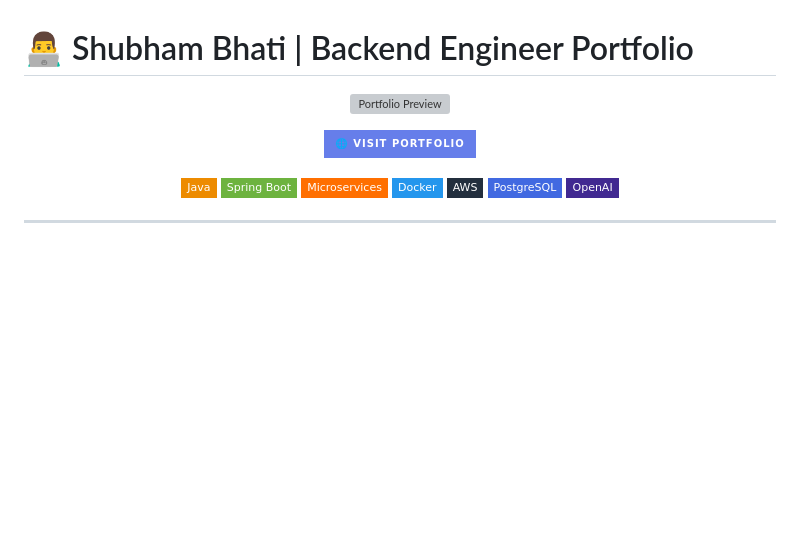
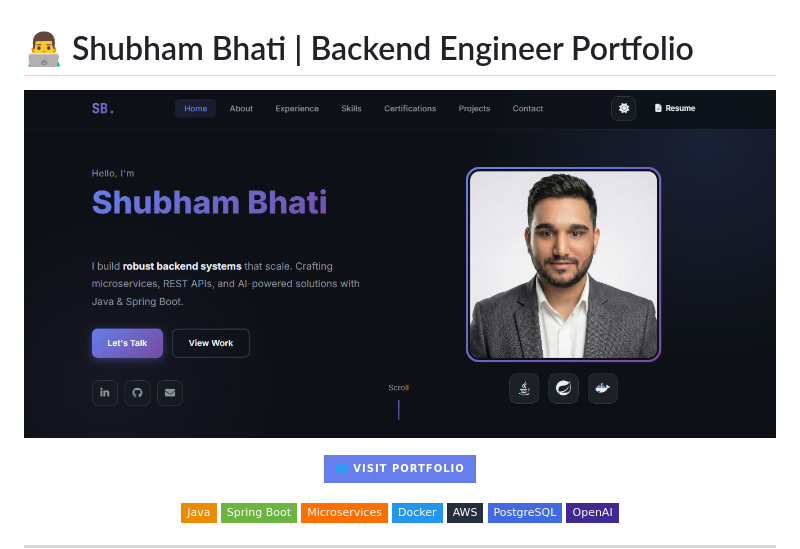
Before and after one commit to Shubh2-0/Shubh2-0.github.io, a Markdown page: README.md, the part around the change. GitHub-like rendering; pictures changed too: Assets/images/website - preview.png (added); badges without logos; blank space fills up the shorter version; grey boxes are pictures that could not be loaded.

Commit message:
Add portfolio preview image to README
- Added website preview screenshot
- Updated README to display the preview image

🤖 Generated with [Claude Code](https://claude.com/claude-code)

Co-Authored-By: Claude Opus 4.5 <noreply@anthropic.com>

```diff
--- a/README.md
+++ b/README.md
@@ -2,7 +2,7 @@
 
 <div align="center">
 
-  ![Portfolio Preview](Assets/images/portfolio-preview.png)
+  ![Portfolio Preview](Assets/images/website%20-%20preview.png)
 
   <p>
     <a href="https://shubh2-0.github.io/" target="_blank">
```
